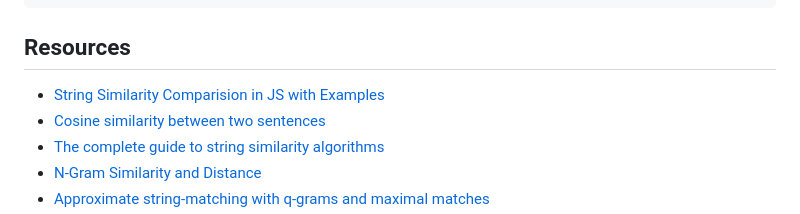
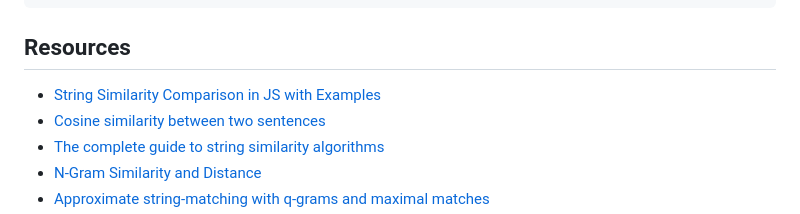
Before and after one commit to sumn2u/string-comparisons, a Markdown page: index.md, the part around the change. GitHub-like rendering.

Commit message:
typo fixes in index.md

```diff
--- a/index.md
+++ b/index.md
@@ -104,7 +104,7 @@ console.log('Trigram Jaccard similarity:', Trigram.similarity(trigram1, trigram2
 
 
 ## Resources
-- [String Similarity Comparision in JS with Examples](https://sumn2u.medium.com/string-similarity-comparision-in-js-with-examples-4bae35f13968)
+- [String Similarity Comparison in JS with Examples](https://sumn2u.medium.com/string-similarity-comparision-in-js-with-examples-4bae35f13968)
 - [Cosine similarity between two sentences](https://sumn2u.medium.com/cosine-similarity-between-two-sentences-8f6630b0ebb7)
 - [The complete guide to string similarity algorithms](https://yassineelkhal.medium.com/the-complete-guide-to-string-similarity-algorithms-1290ad07c6b7)
 - [N-Gram Similarity and Distance](https://webdocs.cs.ualberta.ca/~kondrak/papers/spire05.pdf)
```
